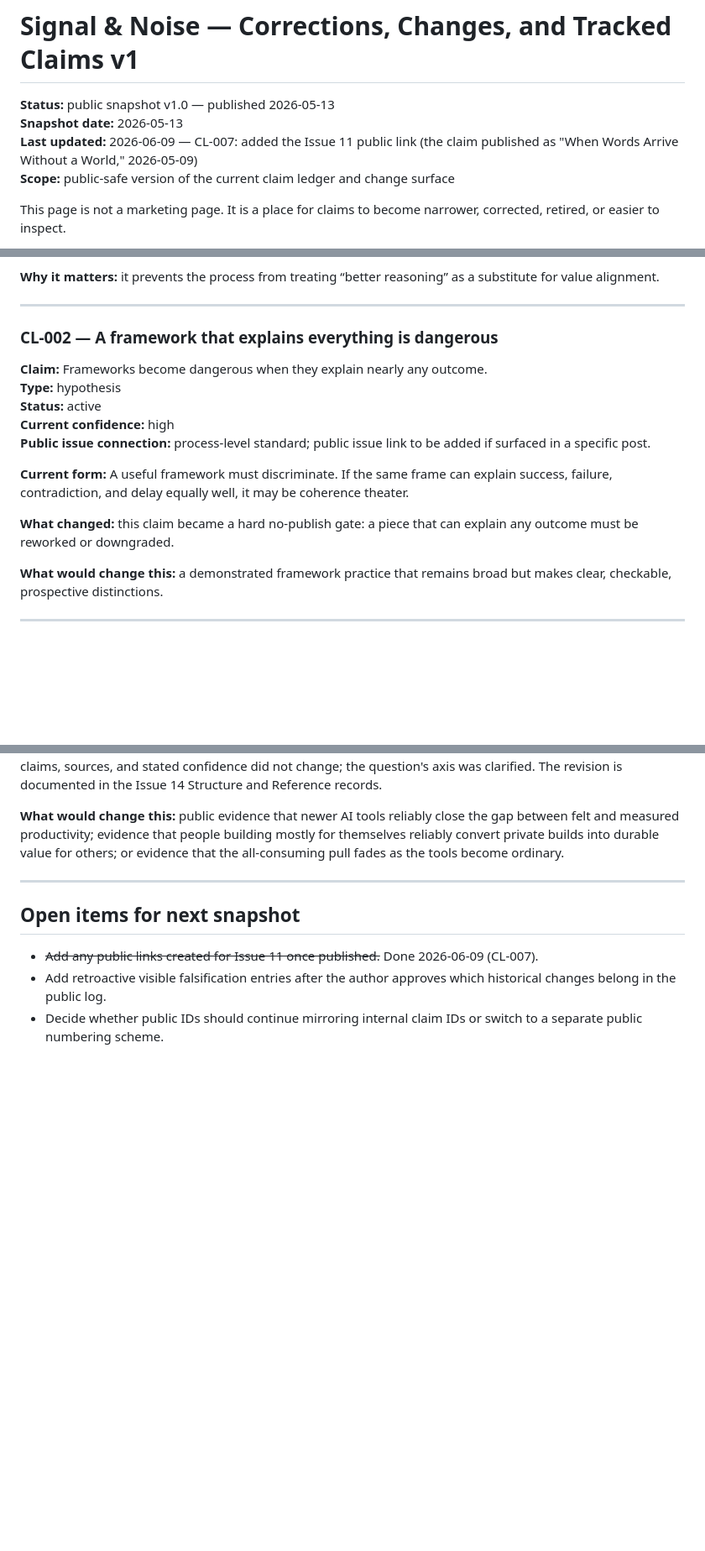
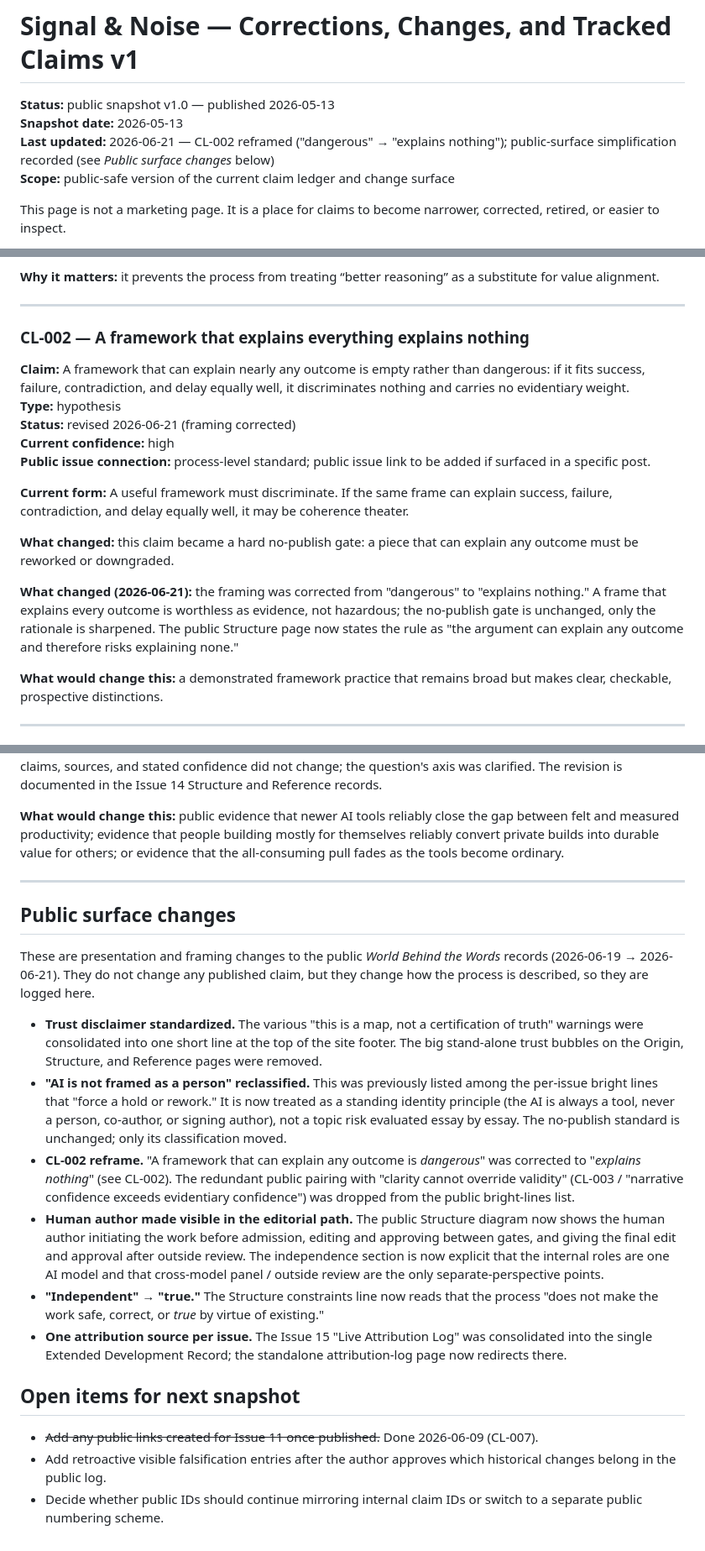
Before and after one commit to scipher888/signal-noise-audit-snapshot, a Markdown page: docs/corrections-and-changes-v1.md, 3 parts joined by grey strips. Shown at 84% size. Rendered like a GitHub page; blank space fills up the shorter version.

Commit message:
docs: correct CL-002 framing and log the 2026-06-21 public-surface changes
- CL-002: "a framework that explains everything is dangerous" -> "explains
  nothing" (empty rather than hazardous); the no-publish gate is unchanged,
  the rationale is sharpened.
- Add a "Public surface changes" section recording the 2026-06-19..21
  World Behind simplification: standardized footer disclaimer, the
  "AI is not a person" reclassification (standing identity principle, not a
  per-issue bright line), the human author made visible in the editorial
  path, "independent" -> "true", and one attribution source per issue.

Co-Authored-By: Claude Opus 4.8 <noreply@anthropic.com>

```diff
--- a/docs/corrections-and-changes-v1.md
+++ b/docs/corrections-and-changes-v1.md
@@ -2,7 +2,7 @@
 
 **Status:** public snapshot v1.0 — published 2026-05-13
 **Snapshot date:** 2026-05-13
-**Last updated:** 2026-06-09 — CL-007: added the Issue 11 public link (the claim published as "When Words Arrive Without a World," 2026-05-09)
+**Last updated:** 2026-06-21 — CL-002 reframed ("dangerous" → "explains nothing"); public-surface simplification recorded (see *Public surface changes* below)
 **Scope:** public-safe version of the current claim ledger and change surface
 
 This page is not a marketing page. It is a place for claims to become narrower, corrected, retired, or easier to inspect.
@@ -34,17 +34,19 @@ Not every entry below is a correction. Some are active claims being tracked beca
 
 ---
 
-### CL-002 — A framework that explains everything is dangerous
+### CL-002 — A framework that explains everything explains nothing
 
-**Claim:** Frameworks become dangerous when they explain nearly any outcome.
+**Claim:** A framework that can explain nearly any outcome is empty rather than dangerous: if it fits success, failure, contradiction, and delay equally well, it discriminates nothing and carries no evidentiary weight.
 **Type:** hypothesis
-**Status:** active
+**Status:** revised 2026-06-21 (framing corrected)
 **Current confidence:** high
 **Public issue connection:** process-level standard; public issue link to be added if surfaced in a specific post.
 
 **Current form:** A useful framework must discriminate. If the same frame can explain success, failure, contradiction, and delay equally well, it may be coherence theater.
 
 **What changed:** this claim became a hard no-publish gate: a piece that can explain any outcome must be reworked or downgraded.
+
+**What changed (2026-06-21):** the framing was corrected from "dangerous" to "explains nothing." A frame that explains every outcome is worthless as evidence, not hazardous; the no-publish gate is unchanged, only the rationale is sharpened. The public Structure page now states the rule as "the argument can explain any outcome and therefore risks explaining none."
 
 **What would change this:** a demonstrated framework practice that remains broad but makes clear, checkable, prospective distinctions.
 
@@ -148,6 +150,17 @@ Not every entry below is a correction. Some are active claims being tracked beca
 
 ---
 
+## Public surface changes
+
+These are presentation and framing changes to the public *World Behind the Words* records (2026-06-19 → 2026-06-21). They do not change any published claim, but they change how the process is described, so they are logged here.
+
+- **Trust disclaimer standardized.** The various "this is a map, not a certification of truth" warnings were consolidated into one short line at the top of the site footer. The big stand-alone trust bubbles on the Origin, Structure, and Reference pages were removed.
+- **"AI is not framed as a person" reclassified.** This was previously listed among the per-issue bright lines that "force a hold or rework." It is now treated as a standing identity principle (the AI is always a tool, never a person, co-author, or signing author), not a topic risk evaluated essay by essay. The no-publish standard is unchanged; only its classification moved.
+- **CL-002 reframe.** "A framework that can explain any outcome is *dangerous*" was corrected to "*explains nothing*" (see CL-002). The redundant public pairing with "clarity cannot override validity" (CL-003 / "narrative confidence exceeds evidentiary confidence") was dropped from the public bright-lines list.
+- **Human author made visible in the editorial path.** The public Structure diagram now shows the human author initiating the work before admission, editing and approving between gates, and giving the final edit and approval after outside review. The independence section is now explicit that the internal roles are one AI model and that cross-model panel / outside review are the only separate-perspective points.
+- **"Independent" → "true."** The Structure constraints line now reads that the process "does not make the work safe, correct, or *true* by virtue of existing."
+- **One attribution source per issue.** The Issue 15 "Live Attribution Log" was consolidated into the single Extended Development Record; the standalone attribution-log page now redirects there.
+
 ## Open items for next snapshot
 
 - ~~Add any public links created for Issue 11 once published.~~ Done 2026-06-09 (CL-007).
```
